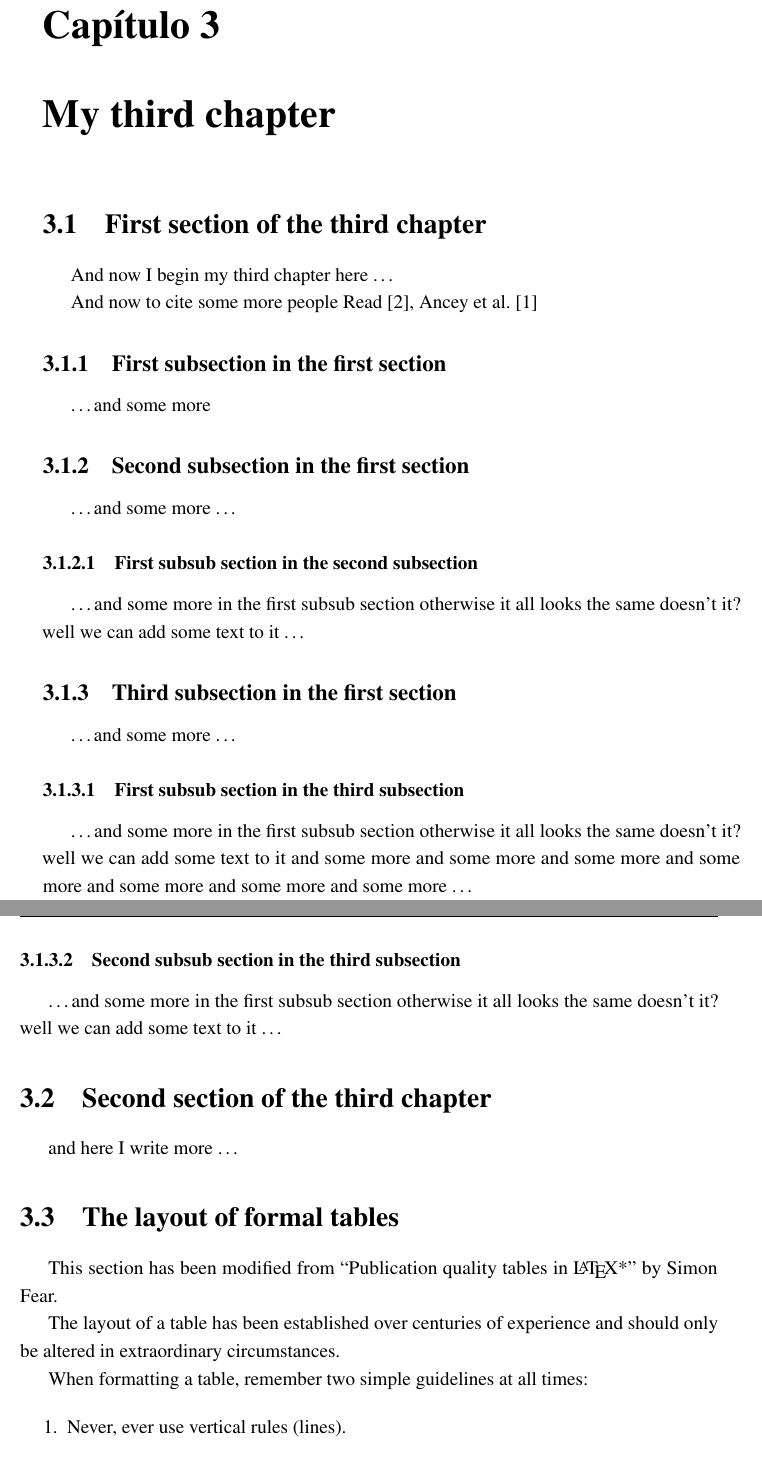
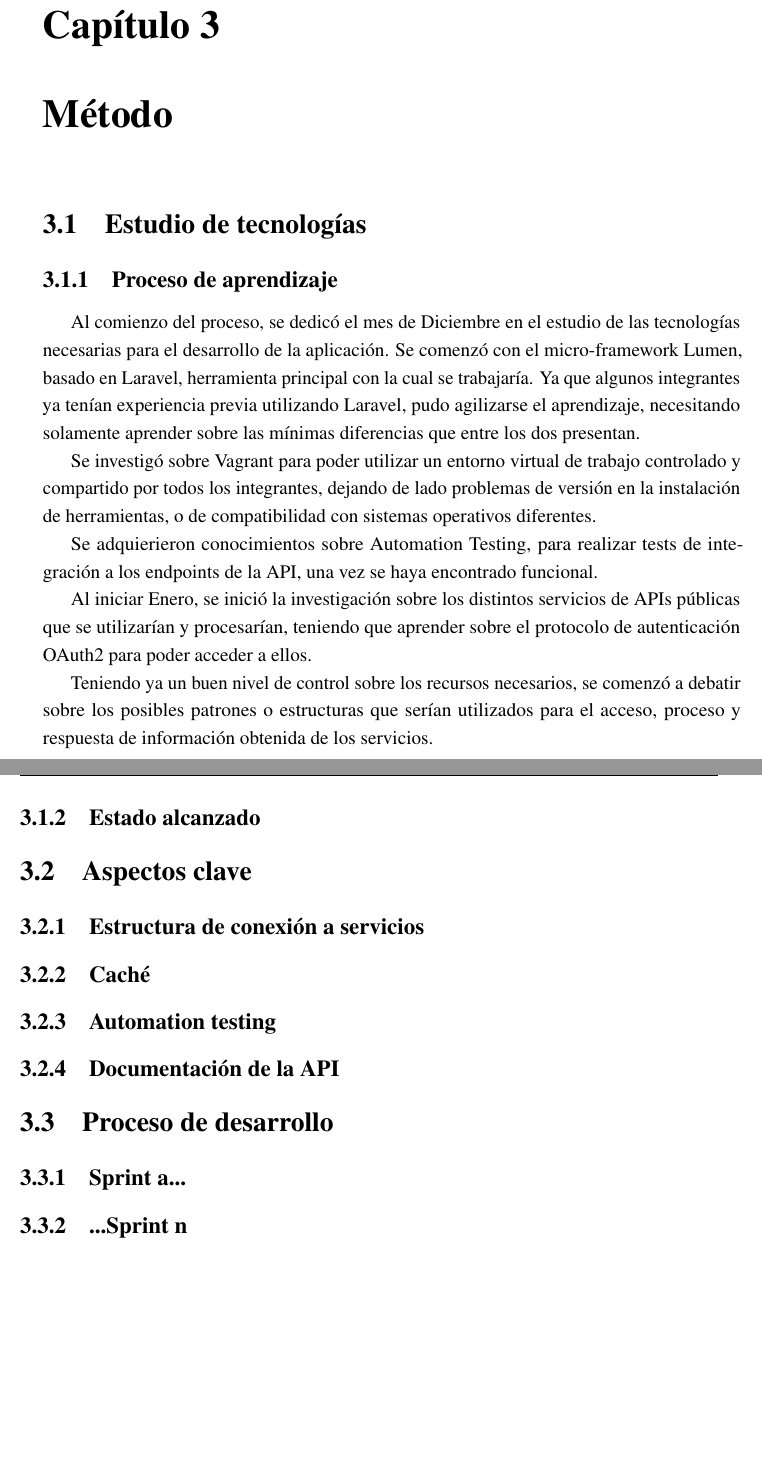
Before and after one commit to Lzok/maye-music-backend-thesis-document, a LaTeX thesis (thesis.tex, which reads Chapter3/chapter3.tex): two parts of pages 33 and 34 of 44 before the commit and two parts of pages 33 and 34 of 42 after it, joined at a grey line, cut so that both start at the same text, the shorter picture padded with empty space. Compiled offline with pdfLaTeX.

Commit message:
chapter 3 with index

```diff
--- a/Chapter3/chapter3.tex
+++ b/Chapter3/chapter3.tex
@@ -2,7 +2,7 @@
 %*******************************************************************************
 %****************************** Third Chapter **********************************
 %*******************************************************************************
-\chapter{My third chapter}
+\chapter{Método}
 
 % **************************** Define Graphics Path **************************
 \ifpdf
@@ -11,47 +11,32 @@
     \graphicspath{{Chapter3/Figs/Vector/}{Chapter3/Figs/}}
 \fi
 
-\section{First section of the third chapter}
-And now I begin my third chapter here \dots
+\section{Estudio de tecnologías}
 
-And now to cite some more people~\citet{Rea85,Ancey1996}
+\subsection{Proceso de aprendizaje}
 
-\subsection{First subsection in the first section}
-\dots and some more
+Al comienzo del proceso, se dedicó el mes de Diciembre en el estudio de las tecnologías necesarias para el desarrollo de la aplicación.
+Se comenzó con el micro-framework Lumen, basado en Laravel, herramienta principal con la cual se trabajaría.
+Ya que algunos integrantes ya tenían experiencia previa utilizando Laravel, pudo agilizarse el aprendizaje, necesitando solamente aprender sobre las mínimas diferencias que entre los dos presentan.
 
-\subsection{Second subsection in the first section}
-\dots and some more \dots
+Se investigó sobre Vagrant para poder utilizar un entorno virtual de trabajo controlado y compartido por todos los integrantes, dejando de lado problemas de versión en la instalación de herramientas, o de compatibilidad con sistemas operativos diferentes.
 
-\subsubsection{First subsub section in the second subsection}
-\dots and some more in the first subsub section otherwise it all looks the same
-doesn't it? well we can add some text to it \dots
+Se adquierieron conocimientos sobre Automation Testing, para realizar tests de integración a los endpoints de la API, una vez se haya encontrado funcional.
 
-\subsection{Third subsection in the first section}
-\dots and some more \dots
+Al iniciar Enero, se inició la investigación sobre los distintos servicios de APIs públicas que se utilizarían y procesarían, teniendo que aprender sobre el protocolo de autenticación OAuth2 para poder acceder a ellos.
 
-\subsubsection{First subsub section in the third subsection}
-\dots and some more in the first subsub section otherwise it all looks the same
-doesn't it? well we can add some text to it and some more and some more and
-some more and some more and some more and some more and some more \dots
+Teniendo ya un buen nivel de control sobre los recursos necesarios, se comenzó a debatir sobre los posibles patrones o estructuras que serían utilizados para el acceso, proceso y respuesta de información obtenida de los servicios.
 
-\subsubsection{Second subsub section in the third subsection}
-\dots and some more in the first subsub section otherwise it all looks the same
-doesn't it? well we can add some text to it \dots
+\subsection{Estado alcanzado}
 
-\section{Second section of the third chapter}
-and here I write more \dots
+\section{Aspectos clave}
 
-\section{The layout of formal tables}
-This section has been modified from ``Publication quality tables in \LaTeX*''
- by Simon Fear.
+\subsection{Estructura de conexión a servicios}
 
-The layout of a table has been established over centuries of experience and
-should only be altered in extraordinary circumstances.
+\subsection{Caché}
 
-When formatting a table, remember two simple guidelines at all times:
+\subsection{Automation testing}
 
-\begin{enumerate}
-  \item Never, ever use vertical rules (lines).
-  \item Never use double rules.
-\end{enumerate}
+\subsection{Documentación de la API}
 
+\section{Proceso de desarrollo}
@@ -64 +43,2 @@ tables instead. Not everyone follows the second guideline:
 
+\subsection{Sprint a...}
@@ -68 +45,2 @@ typesetters and subeditors:
 
+\subsection{...Sprint n}
```
Also changed, not shown: Chapter3/chapter3.tex (97 more changed lines), 3 other files.
